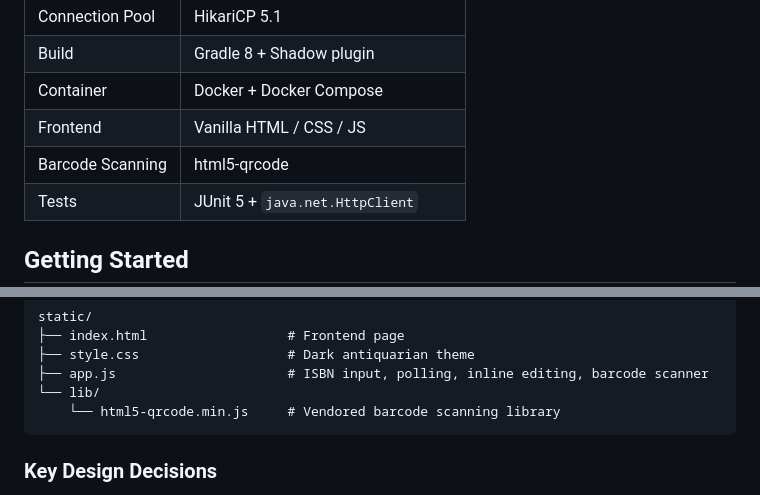
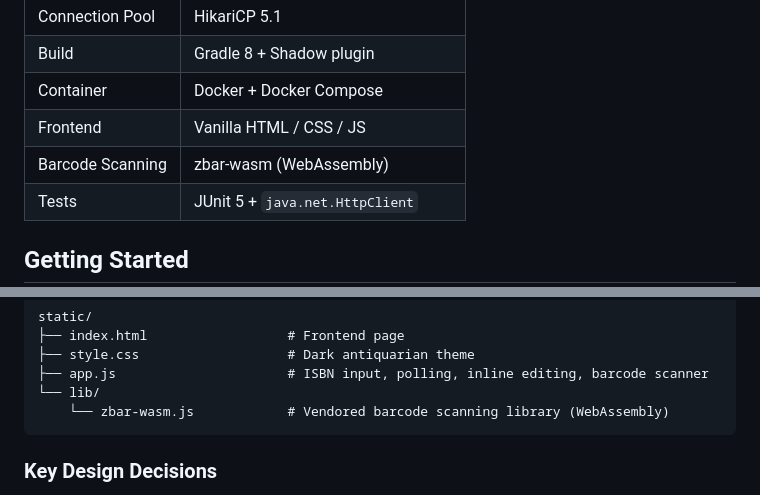
Before and after one commit to RolleRocker/MyBookShelf, a Markdown page: README.md, 2 parts joined by grey strips. Drawn GitHub-style.

````diff
--- a/README.md
+++ b/README.md
@@ -25,7 +25,7 @@ A personal bookshelf REST API built from scratch in Java 17 using only `java.net
 | Build | Gradle 8 + Shadow plugin |
 | Container | Docker + Docker Compose |
 | Frontend | Vanilla HTML / CSS / JS |
-| Barcode Scanning | html5-qrcode |
+| Barcode Scanning | zbar-wasm (WebAssembly) |
 | Tests | JUnit 5 + `java.net.HttpClient` |
 
 ## Getting Started
@@ -183,7 +183,7 @@ static/
 ├── style.css                   # Dark antiquarian theme
 ├── app.js                      # ISBN input, polling, inline editing, barcode scanner
 └── lib/
-    └── html5-qrcode.min.js     # Vendored barcode scanning library
+    └── zbar-wasm.js            # Vendored barcode scanning library (WebAssembly)
 ```
 
 ### Key Design Decisions
````
Also changed, not shown: bookshelf-api-plan.md (+1 -1 lines), isbn-scanner-plan.md (+67 -38 lines).
